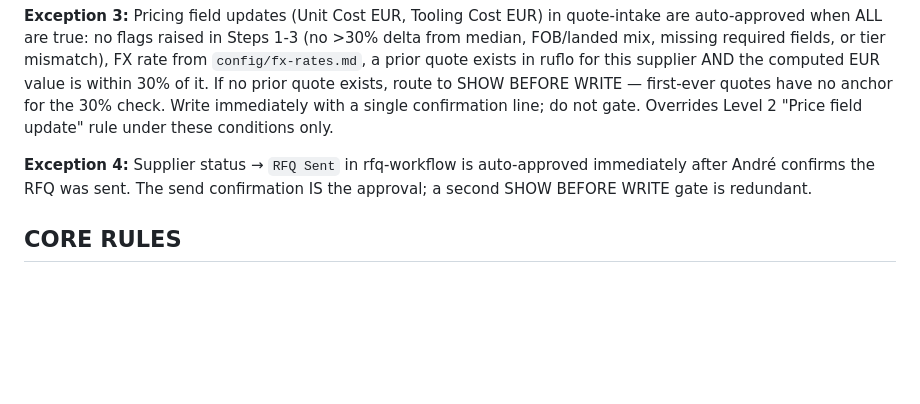
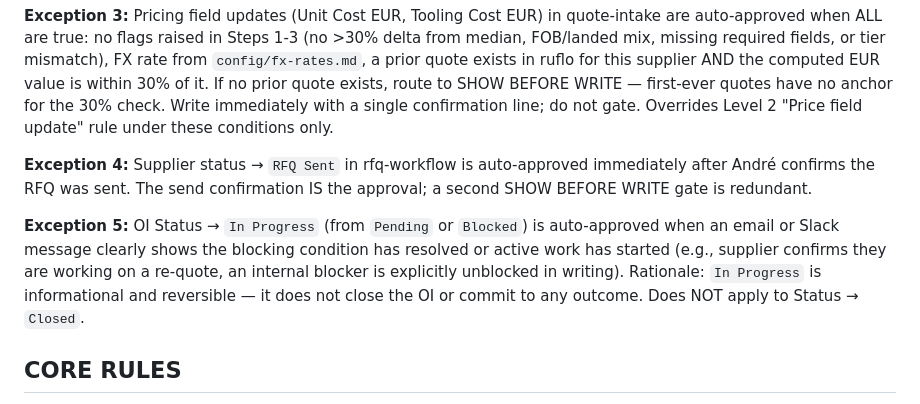
Before and after one commit to afaria-swordhealth/procurement-hub, a Markdown page: CLAUDE.md, the part around the change. Drawn GitHub-style; blank space fills up the shorter version.

Commit message:
Micro-fix #9: Exception 5 — OI Status In Progress auto-approved
OI Status Pending/Blocked -> In Progress no longer gates when email
or Slack clearly shows active work started. In Progress is
informational and reversible; the approval gate was pure friction.

Co-Authored-By: Claude Sonnet 4.6 <noreply@anthropic.com>

```diff
--- a/CLAUDE.md
+++ b/CLAUDE.md
@@ -375,6 +375,8 @@ Every Notion write must be:
 
 **Exception 4:** Supplier status → `RFQ Sent` in rfq-workflow is auto-approved immediately after André confirms the RFQ was sent. The send confirmation IS the approval; a second SHOW BEFORE WRITE gate is redundant.
 
+**Exception 5:** OI Status → `In Progress` (from `Pending` or `Blocked`) is auto-approved when an email or Slack message clearly shows the blocking condition has resolved or active work has started (e.g., supplier confirms they are working on a re-quote, an internal blocker is explicitly unblocked in writing). Rationale: `In Progress` is informational and reversible — it does not close the OI or commit to any outcome. Does NOT apply to Status → `Closed`.
+
 ## CORE RULES
 1. SHOW BEFORE WRITE: Display changes, wait for approval.
 2. NEVER DELETE: Set status to Rejected/Archived.
```
